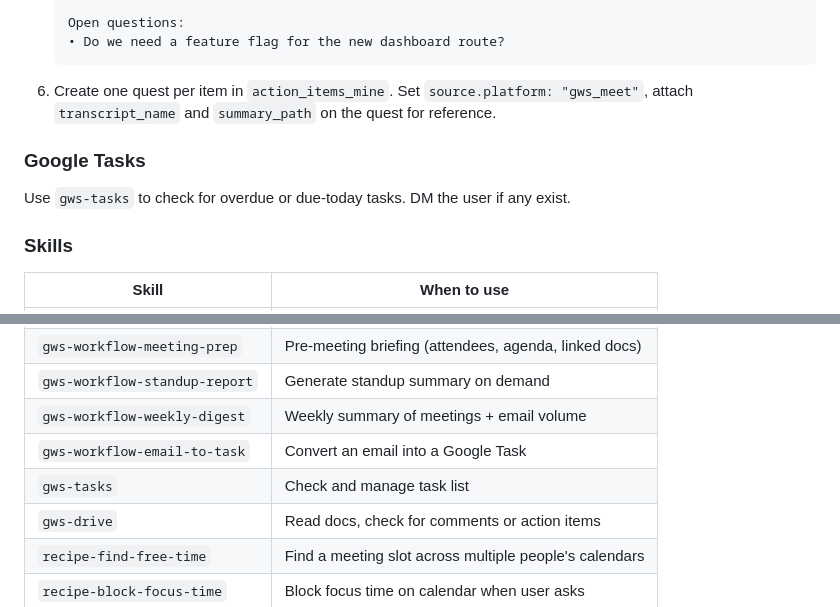
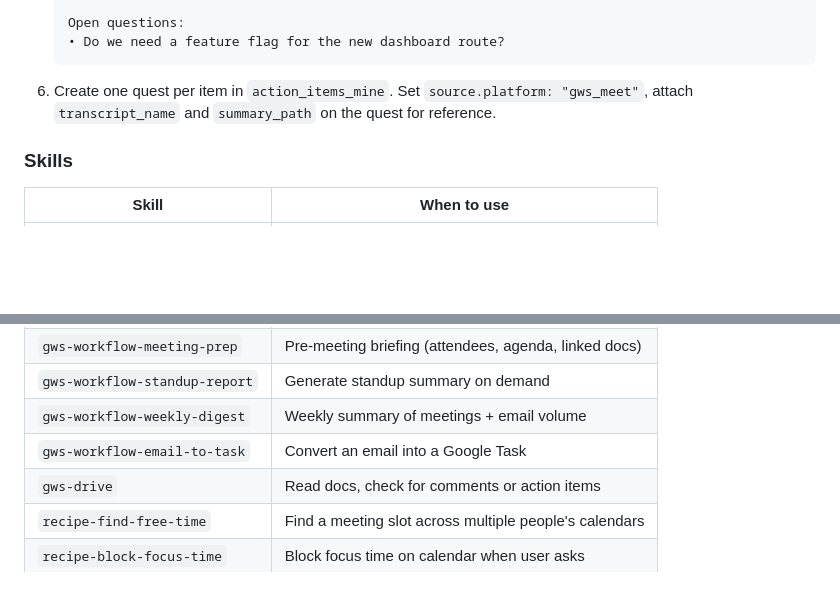
Before and after one commit to mscully4/Franklin-Lite, a Markdown page: integrations/GWS.md, 2 parts joined by grey strips. GitHub-like rendering; blank space fills up the shorter version.

Commit message:
remove gws_tasks scout and drop meeting summary disk storage
- Remove gws_tasks scout from run loop (Google Tasks not in use)
- Remove Google Tasks section from GWS.md skills table
- Table disk storage for meeting summaries (proposal-00004) — Chroma
  vector upsert is sufficient for recall; action items already tracked
  as quests

Co-Authored-By: Claude Sonnet 4.6 <noreply@anthropic.com>

```diff
--- a/integrations/GWS.md
+++ b/integrations/GWS.md
@@ -144,10 +144,6 @@ If the list is empty, skip silently — transcription may not have been enabled.
 
 6. Create one quest per item in `action_items_mine`. Set `source.platform: "gws_meet"`, attach `transcript_name` and `summary_path` on the quest for reference.
 
-### Google Tasks
-
-Use `gws-tasks` to check for overdue or due-today tasks. DM the user if any exist.
-
 ### Skills
 
 | Skill | When to use |
@@ -159,7 +155,6 @@ Use `gws-tasks` to check for overdue or due-today tasks. DM the user if any exis
 | `gws-workflow-standup-report` | Generate standup summary on demand |
 | `gws-workflow-weekly-digest` | Weekly summary of meetings + email volume |
 | `gws-workflow-email-to-task` | Convert an email into a Google Task |
-| `gws-tasks` | Check and manage task list |
 | `gws-drive` | Read docs, check for comments or action items |
 | `recipe-find-free-time` | Find a meeting slot across multiple people's calendars |
 | `recipe-block-focus-time` | Block focus time on calendar when user asks |
```
Also changed, not shown: modes/RUN.md (+0 -1 lines).
